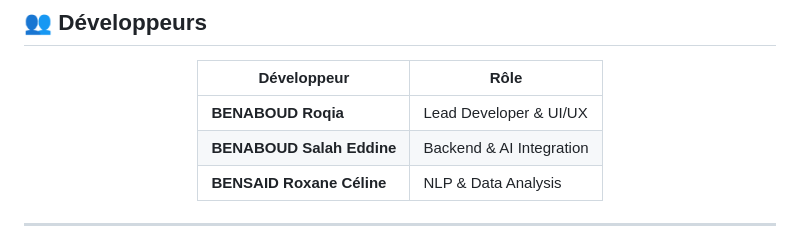
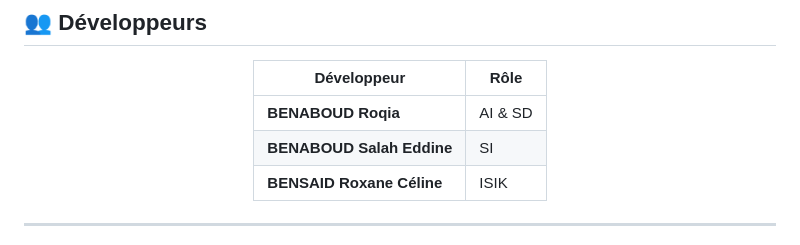
Before and after one commit to benaboud-roqia/robox-emotional-ai, a Markdown page: README.md, the part around one of its changes. GitHub-like rendering.

Commit message:
Revise developer roles and enhance README content
Updated developer roles and added images to the README.

```diff
--- a/README.md
+++ b/README.md
@@ -154,9 +154,9 @@ Le rapport généré contient :
 
 | Développeur | Rôle |
 |---|---|
-| **BENABOUD Roqia** | Lead Developer & UI/UX |
-| **BENABOUD Salah Eddine** | Backend & AI Integration |
-| **BENSAID Roxane Céline** | NLP & Data Analysis |
+| **BENABOUD Roqia** | AI & SD|
+| **BENABOUD Salah Eddine** | SI |
+| **BENSAID Roxane Céline** |ISIK|
 
 </div>
 
```
Also changed, not shown: other parts of README.md (+9 -0 lines).
